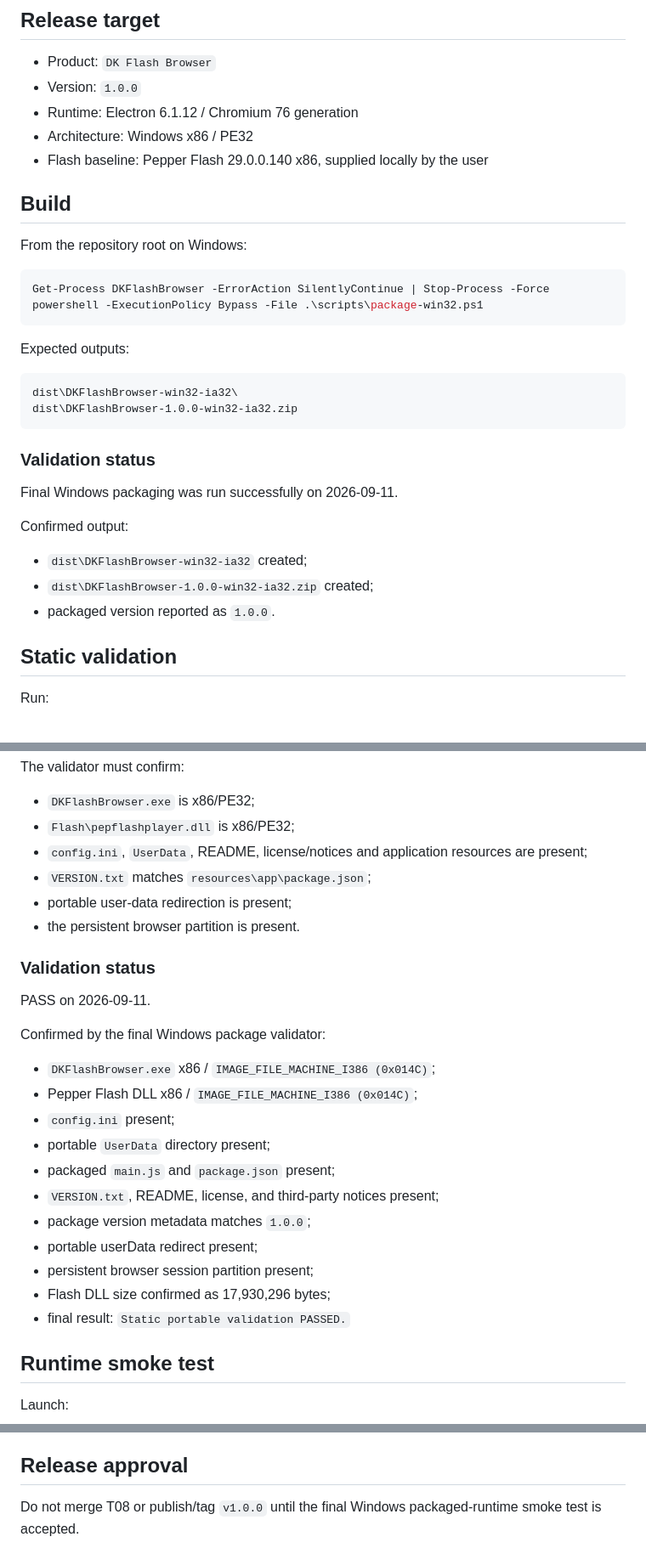
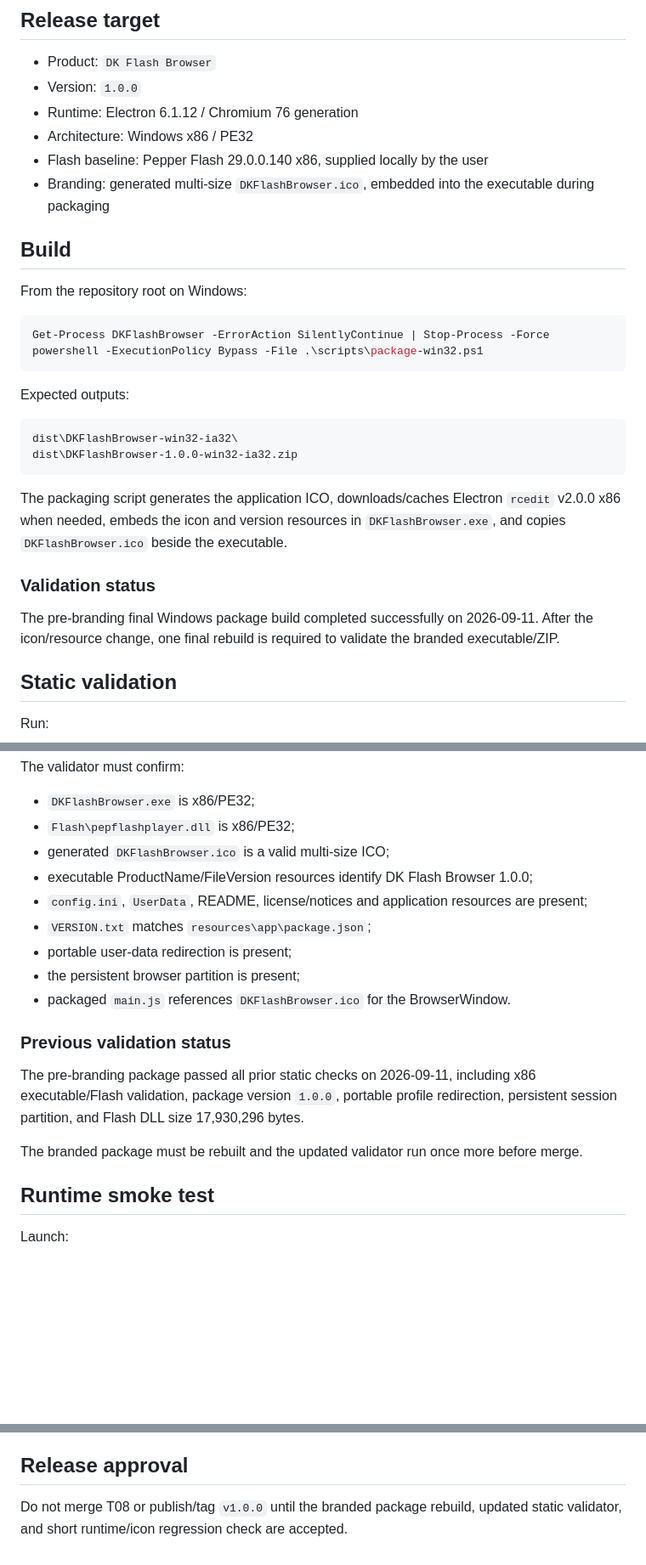
Before and after one commit to danhk0612/dk_flash_browser, a Markdown page: docs/RELEASE_1.0.0.md, 3 parts joined by grey strips. Shown at 85% size. GitHub-like rendering; blank space fills up the shorter version.

Commit message:
Update release checklist for final application branding

````diff
--- a/docs/RELEASE_1.0.0.md
+++ b/docs/RELEASE_1.0.0.md
@@ -7,6 +7,7 @@
 - Runtime: Electron 6.1.12 / Chromium 76 generation
 - Architecture: Windows x86 / PE32
 - Flash baseline: Pepper Flash 29.0.0.140 x86, supplied locally by the user
+- Branding: generated multi-size `DKFlashBrowser.ico`, embedded into the executable during packaging
 
 ## Build
 
@@ -24,15 +25,11 @@ dist\DKFlashBrowser-win32-ia32\
 dist\DKFlashBrowser-1.0.0-win32-ia32.zip
 ```
 
+The packaging script generates the application ICO, downloads/caches Electron `rcedit` v2.0.0 x86 when needed, embeds the icon and version resources in `DKFlashBrowser.exe`, and copies `DKFlashBrowser.ico` beside the executable.
+
 ### Validation status
 
-Final Windows packaging was run successfully on 2026-09-11.
-
-Confirmed output:
-
-- `dist\DKFlashBrowser-win32-ia32` created;
-- `dist\DKFlashBrowser-1.0.0-win32-ia32.zip` created;
-- packaged version reported as `1.0.0`.
+The pre-branding final Windows package build completed successfully on 2026-09-11. After the icon/resource change, one final rebuild is required to validate the branded executable/ZIP.
 
 ## Static validation
 
@@ -52,28 +49,19 @@ The validator must confirm:
 
 - `DKFlashBrowser.exe` is x86/PE32;
 - `Flash\pepflashplayer.dll` is x86/PE32;
+- generated `DKFlashBrowser.ico` is a valid multi-size ICO;
+- executable ProductName/FileVersion resources identify DK Flash Browser 1.0.0;
 - `config.ini`, `UserData`, README, license/notices and application resources are present;
 - `VERSION.txt` matches `resources\app\package.json`;
 - portable user-data redirection is present;
-- the persistent browser partition is present.
+- the persistent browser partition is present;
+- packaged `main.js` references `DKFlashBrowser.ico` for the BrowserWindow.
 
-### Validation status
+### Previous validation status
 
-PASS on 2026-09-11.
+The pre-branding package passed all prior static checks on 2026-09-11, including x86 executable/Flash validation, package version `1.0.0`, portable profile redirection, persistent session partition, and Flash DLL size 17,930,296 bytes.
 
-Confirmed by the final Windows package validator:
-
-- `DKFlashBrowser.exe` x86 / `IMAGE_FILE_MACHINE_I386 (0x014C)`;
-- Pepper Flash DLL x86 / `IMAGE_FILE_MACHINE_I386 (0x014C)`;
-- `config.ini` present;
-- portable `UserData` directory present;
-- packaged `main.js` and `package.json` present;
-- `VERSION.txt`, README, license, and third-party notices present;
-- package version metadata matches `1.0.0`;
-- portable userData redirect present;
-- persistent browser session partition present;
-- Flash DLL size confirmed as 17,930,296 bytes;
-- final result: `Static portable validation PASSED.`
+The branded package must be rebuilt and the updated validator run once more before merge.
 
 ## Runtime smoke test
 
@@ -110,4 +101,4 @@ Status: **PENDING final 1.0.0 packaged-runtime confirmation.**
 
 ## Release approval
 
-Do not merge T08 or publish/tag `v1.0.0` until the final Windows packaged-runtime smoke test is accepted.
+Do not merge T08 or publish/tag `v1.0.0` until the branded package rebuild, updated static validator, and short runtime/icon regression check are accepted.
````
Also changed, not shown: other parts of docs/RELEASE_1.0.0.md (+5 -2 lines).
